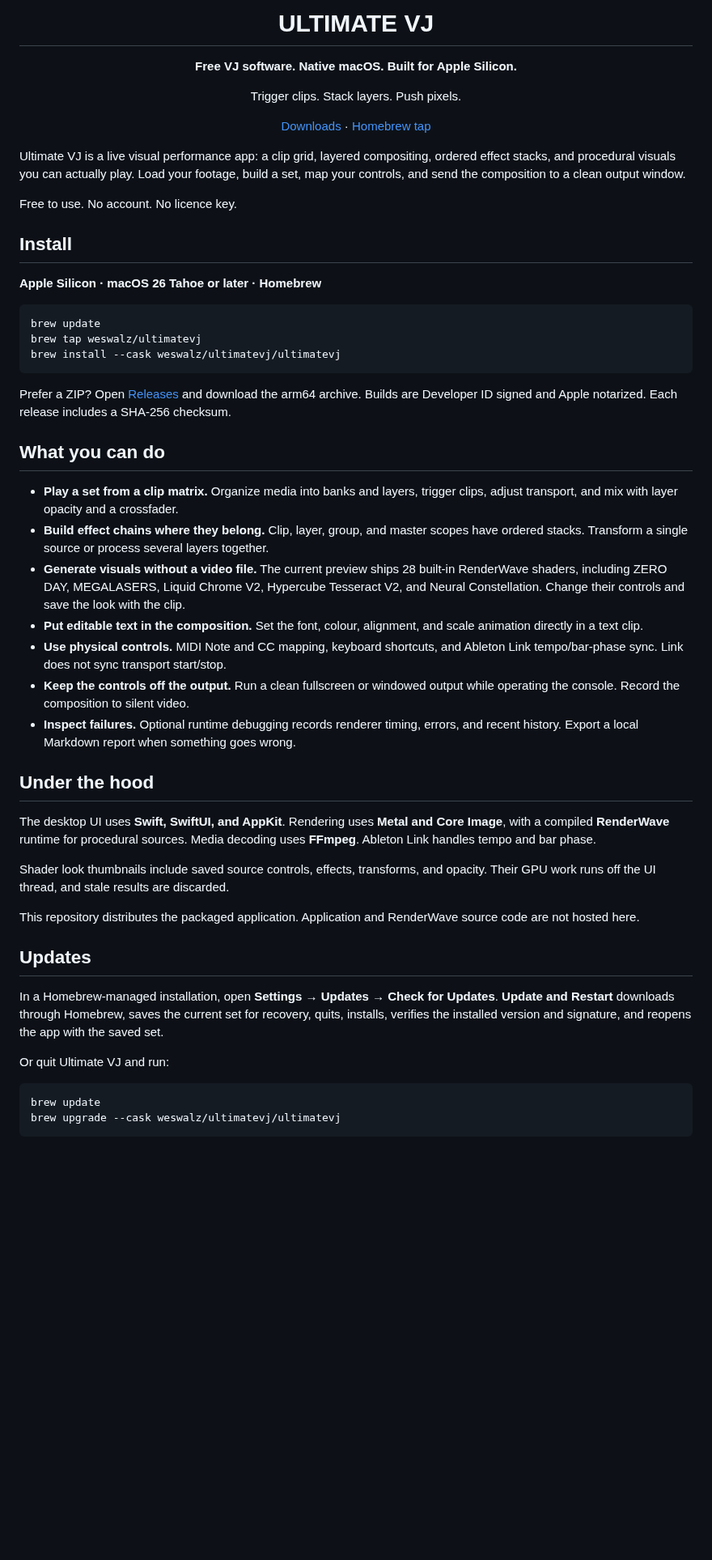
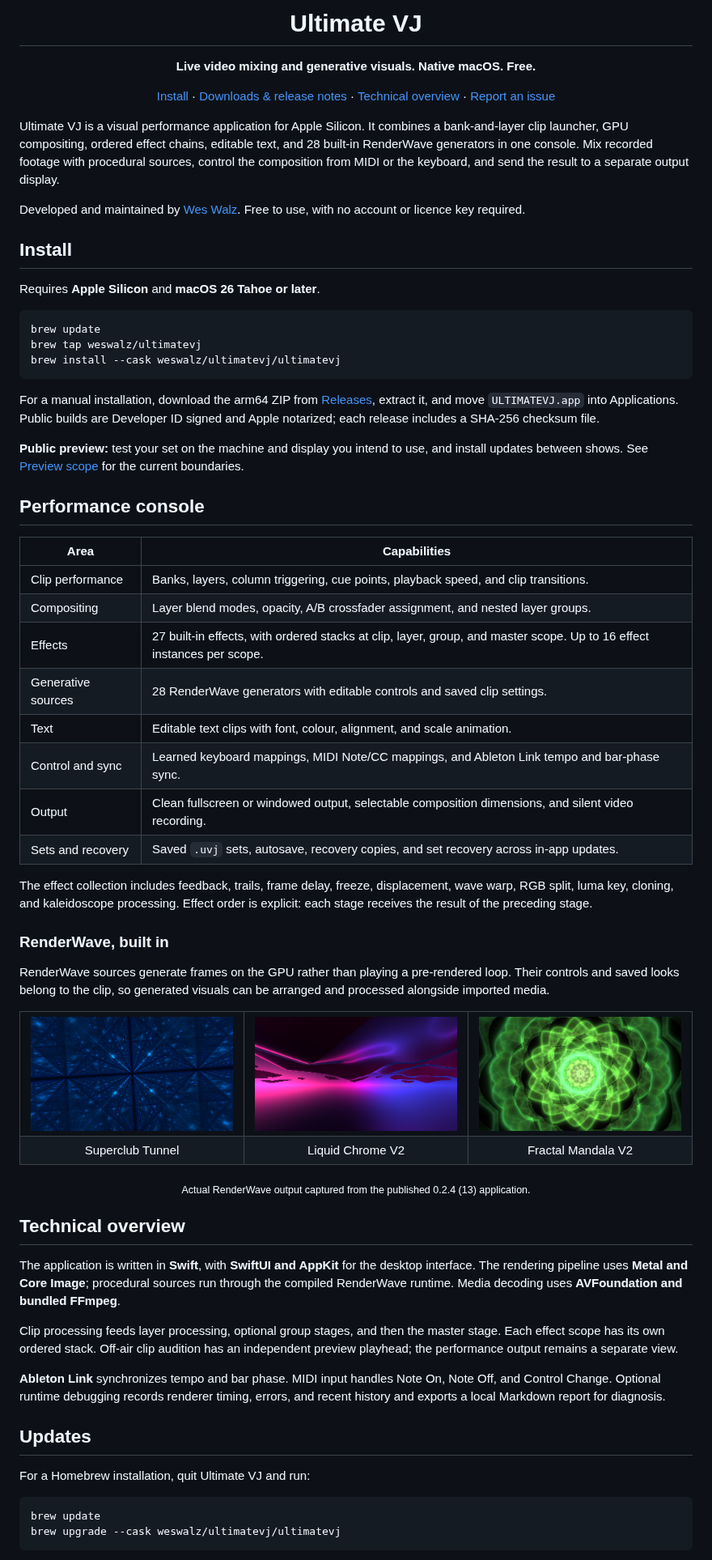
Before and after one commit to weswalz/ULTIMATEVJ-releases, a Markdown page: README.md, the part around one of its changes. Shown at 81% size. GitHub-like rendering; pictures changed too: assets/renderwave-fractal-mandala.png (added), assets/renderwave-liquid-chrome.png (added), assets/renderwave-superclub-tunnel.png (added); blank space fills up the shorter version.

Commit message:
Document Ultimate VJ preview, native architecture and installation

````diff
--- a/README.md
+++ b/README.md
@@ -3,20 +3,23 @@
 </p>
 
-<h1 align="center">ULTIMATE VJ</h1>
-<p align="center"><strong>Free VJ software. Native macOS. Built for Apple Silicon.</strong></p>
-<p align="center">Trigger clips. Stack layers. Push pixels.</p>
+<h1 align="center">Ultimate VJ</h1>
+
+<p align="center"><strong>Live video mixing and generative visuals. Native macOS. Free.</strong></p>
+
 <p align="center">
-  <a href="https://github.com/weswalz/ULTIMATEVJ-releases/releases">Downloads</a> ·
-  <a href="https://github.com/weswalz/homebrew-ultimatevj">Homebrew tap</a>
+  <a href="#install">Install</a> ·
+  <a href="https://github.com/weswalz/ULTIMATEVJ-releases/releases">Downloads & release notes</a> ·
+  <a href="#technical-overview">Technical overview</a> ·
+  <a href="https://github.com/weswalz/ULTIMATEVJ-releases/issues">Report an issue</a>
 </p>
 
-Ultimate VJ is a live visual performance app: a clip grid, layered compositing, ordered effect stacks, and procedural visuals you can actually play. Load your footage, build a set, map your controls, and send the composition to a clean output window.
+Ultimate VJ is a visual performance application for Apple Silicon. It combines a bank-and-layer clip launcher, GPU compositing, ordered effect chains, editable text, and 28 built-in RenderWave generators in one console. Mix recorded footage with procedural sources, control the composition from MIDI or the keyboard, and send the result to a separate output display.
 
-Free to use. No account. No licence key.
+Developed and maintained by [Wes Walz](https://github.com/weswalz). Free to use, with no account or licence key required.
 
 ## Install
 
-**Apple Silicon · macOS 26 Tahoe or later · Homebrew**
+Requires **Apple Silicon** and **macOS 26 Tahoe or later**.
 
 ```sh
 brew update
@@ -24,31 +27,55 @@ brew tap weswalz/ultimatevj
 brew install --cask weswalz/ultimatevj/ultimatevj
 ```
 
-Prefer a ZIP? Open [Releases](https://github.com/weswalz/ULTIMATEVJ-releases/releases) and download the arm64 archive. Builds are Developer ID signed and Apple notarized. Each release includes a SHA-256 checksum.
+For a manual installation, download the arm64 ZIP from [Releases](https://github.com/weswalz/ULTIMATEVJ-releases/releases), extract it, and move `ULTIMATEVJ.app` into Applications. Public builds are Developer ID signed and Apple notarized; each release includes a SHA-256 checksum file.
 
-## What you can do
+**Public preview:** test your set on the machine and display you intend to use, and install updates between shows. See [Preview scope](#preview-scope) for the current boundaries.
 
-- **Play a set from a clip matrix.** Organize media into banks and layers, trigger clips, adjust transport, and mix with layer opacity and a crossfader.
-- **Build effect chains where they belong.** Clip, layer, group, and master scopes have ordered stacks. Transform a single source or process several layers together.
-- **Generate visuals without a video file.** The current preview ships 28 built-in RenderWave shaders, including ZERO DAY, MEGALASERS, Liquid Chrome V2, Hypercube Tesseract V2, and Neural Constellation. Change their controls and save the look with the clip.
-- **Put editable text in the composition.** Set the font, colour, alignment, and scale animation directly in a text clip.
-- **Use physical controls.** MIDI Note and CC mapping, keyboard shortcuts, and Ableton Link tempo/bar-phase sync. Link does not sync transport start/stop.
-- **Keep the controls off the output.** Run a clean fullscreen or windowed output while operating the console. Record the composition to silent video.
-- **Inspect failures.** Optional runtime debugging records renderer timing, errors, and recent history. Export a local Markdown report when something goes wrong.
+## Performance console
 
-## Under the hood
+| Area | Capabilities |
+| --- | --- |
+| Clip performance | Banks, layers, column triggering, cue points, playback speed, and clip transitions. |
+| Compositing | Layer blend modes, opacity, A/B crossfader assignment, and nested layer groups. |
+| Effects | 27 built-in effects, with ordered stacks at clip, layer, group, and master scope. Up to 16 effect instances per scope. |
+| Generative sources | 28 RenderWave generators with editable controls and saved clip settings. |
+| Text | Editable text clips with font, colour, alignment, and scale animation. |
+| Control and sync | Learned keyboard mappings, MIDI Note/CC mappings, and Ableton Link tempo and bar-phase sync. |
+| Output | Clean fullscreen or windowed output, selectable composition dimensions, and silent video recording. |
+| Sets and recovery | Saved `.uvj` sets, autosave, recovery copies, and set recovery across in-app updates. |
 
-The desktop UI uses **Swift, SwiftUI, and AppKit**. Rendering uses **Metal and Core Image**, with a compiled **RenderWave** runtime for procedural sources. Media decoding uses **FFmpeg**. Ableton Link handles tempo and bar phase.
+The effect collection includes feedback, trails, frame delay, freeze, displacement, wave warp, RGB split, luma key, cloning, and kaleidoscope processing. Effect order is explicit: each stage receives the result of the preceding stage.
 
-Shader look thumbnails include saved source controls, effects, transforms, and opacity. Their GPU work runs off the UI thread, and stale results are discarded.
+### RenderWave, built in
 
-This repository distributes the packaged application. Application and RenderWave source code are not hosted here.
+RenderWave sources generate frames on the GPU rather than playing a pre-rendered loop. Their controls and saved looks belong to the clip, so generated visuals can be arranged and processed alongside imported media.
+
+<table>
+  <tr>
+    <td width="33%"><img src="assets/renderwave-superclub-tunnel.png" alt="Blue geometric tunnel generated by RenderWave"></td>
+    <td width="33%"><img src="assets/renderwave-liquid-chrome.png" alt="Magenta and violet Liquid Chrome V2 surface generated by RenderWave"></td>
+    <td width="33%"><img src="assets/renderwave-fractal-mandala.png" alt="Green fractal mandala generated by RenderWave"></td>
+  </tr>
+  <tr>
+    <td align="center">Superclub Tunnel</td>
+    <td align="center">Liquid Chrome V2</td>
+    <td align="center">Fractal Mandala V2</td>
+  </tr>
+</table>
+
+<p align="center"><sub>Actual RenderWave output captured from the published 0.2.4 (13) application.</sub></p>
+
+## Technical overview
+
+The application is written in **Swift**, with **SwiftUI and AppKit** for the desktop interface. The rendering pipeline uses **Metal and Core Image**; procedural sources run through the compiled RenderWave runtime. Media decoding uses **AVFoundation and bundled FFmpeg**.
+
+Clip processing feeds layer processing, optional group stages, and then the master stage. Each effect scope has its own ordered stack. Off-air clip audition has an independent preview playhead; the performance output remains a separate view.
+
+**Ableton Link** synchronizes tempo and bar phase. MIDI input handles Note On, Note Off, and Control Change. Optional runtime debugging records renderer timing, errors, and recent history and exports a local Markdown report for diagnosis.
 
 ## Updates
 
-In a Homebrew-managed installation, open **Settings → Updates → Check for Updates**. **Update and Restart** downloads through Homebrew, saves the current set for recovery, quits, installs, verifies the installed version and signature, and reopens the app with the saved set.
-
-Or quit Ultimate VJ and run:
+For a Homebrew installation, quit Ultimate VJ and run:
 
 ```sh
 brew update
````
Also changed, not shown: other parts of README.md (+10 -6 lines), 1 other file.
